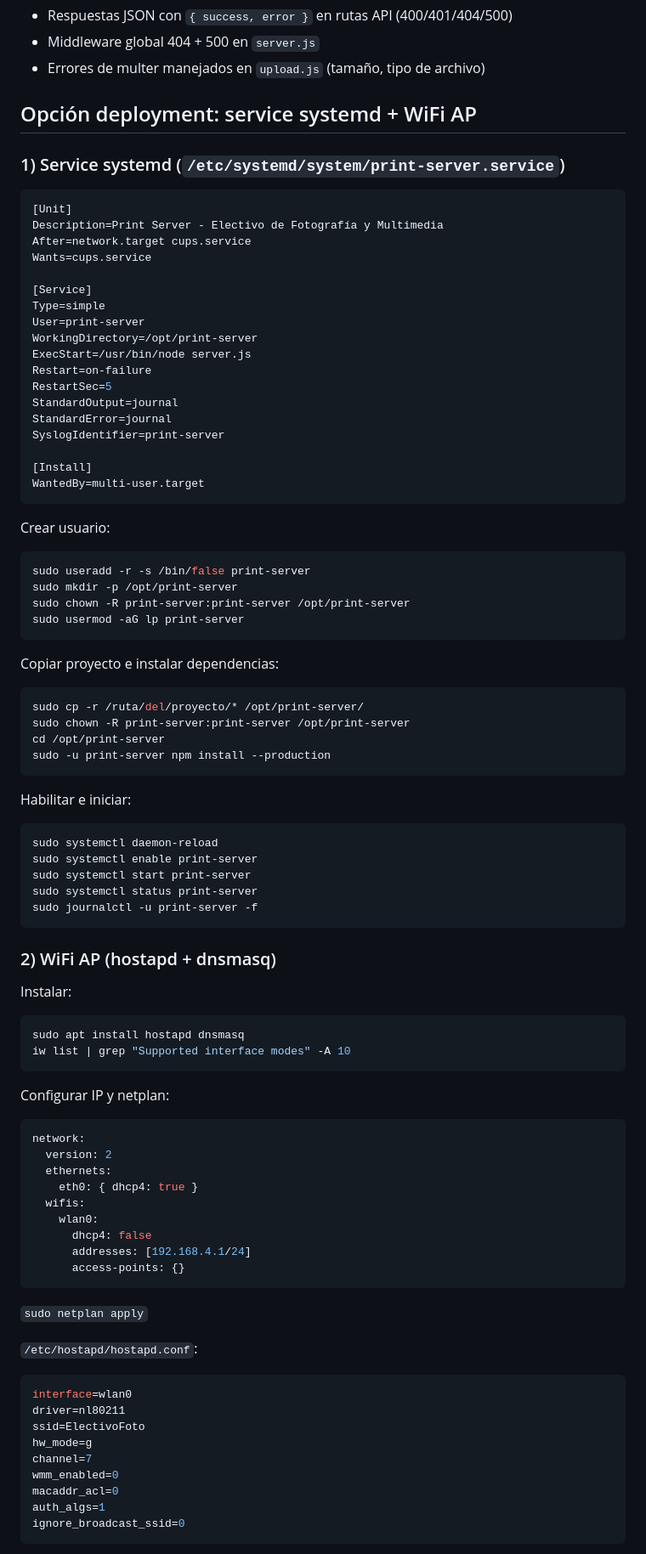
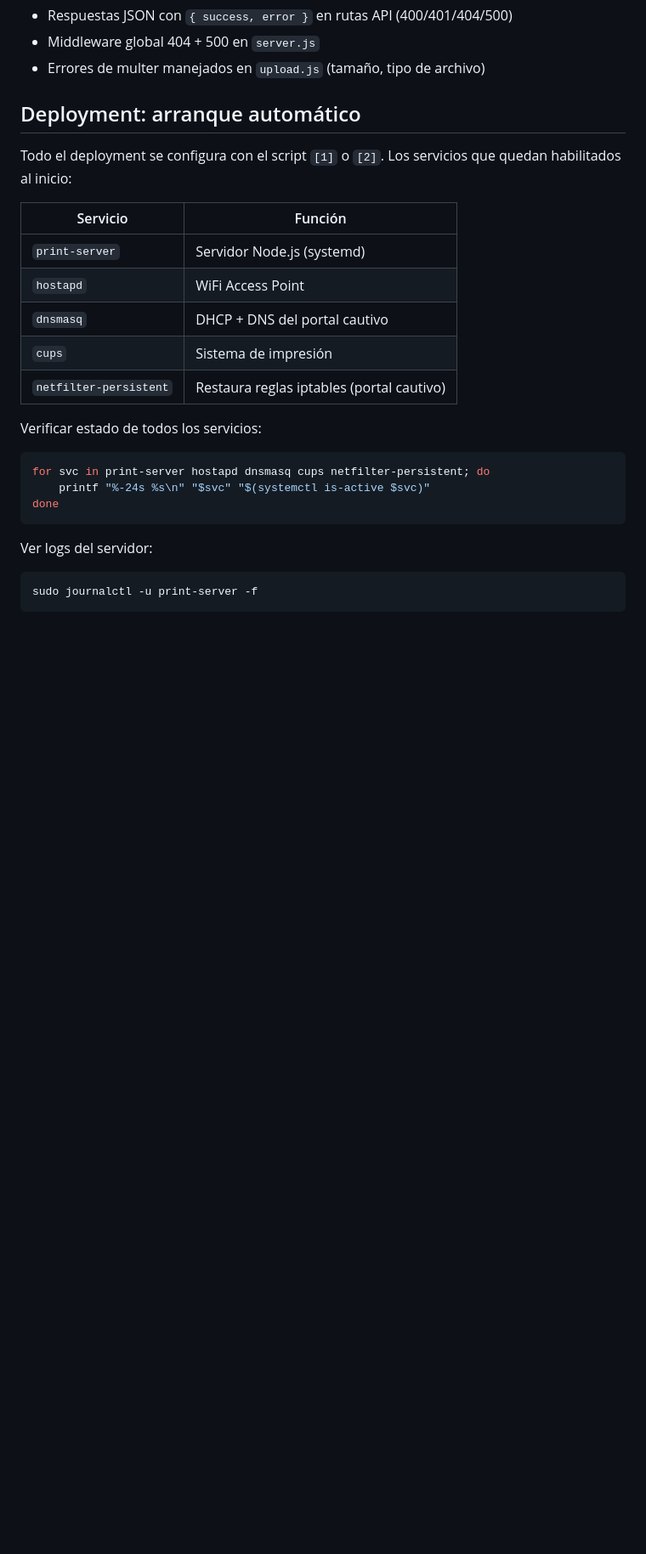
Before and after one commit to elDemoTolki/print-server, a Markdown page: README.md, the part around one of its changes. Shown at 85% size. GitHub-like rendering; blank space fills up the shorter version.

````diff
--- a/README.md
+++ b/README.md
@@ -314,95 +330,28 @@ Para agregar o cambiar cursos, editar los `<option>` en los tres archivos HTML.
 - Middleware global 404 + 500 en `server.js`
 - Errores de multer manejados en `upload.js` (tamaño, tipo de archivo)
 
-## Opción deployment: service systemd + WiFi AP
+## Deployment: arranque automático
 
-### 1) Service systemd (`/etc/systemd/system/print-server.service`)
+Todo el deployment se configura con el script `[1]` o `[2]`. Los servicios que quedan habilitados al inicio:
 
-```ini
-[Unit]
-Description=Print Server - Electivo de Fotografía y Multimedia
-After=network.target cups.service
-Wants=cups.service
+| Servicio | Función |
+|---|---|
+| `print-server` | Servidor Node.js (systemd) |
+| `hostapd` | WiFi Access Point |
+| `dnsmasq` | DHCP + DNS del portal cautivo |
+| `cups` | Sistema de impresión |
+| `netfilter-persistent` | Restaura reglas iptables (portal cautivo) |
 
-[Service]
-Type=simple
-User=print-server
-WorkingDirectory=/opt/print-server
-ExecStart=/usr/bin/node server.js
-Restart=on-failure
-RestartSec=5
-StandardOutput=journal
-StandardError=journal
-SyslogIdentifier=print-server
+Verificar estado de todos los servicios:
 
-[Install]
-WantedBy=multi-user.target
+```bash
+for svc in print-server hostapd dnsmasq cups netfilter-persistent; do
+    printf "%-24s %s\n" "$svc" "$(systemctl is-active $svc)"
+done
 ```
 
-Crear usuario:
+Ver logs del servidor:
 
 ```bash
-sudo useradd -r -s /bin/false print-server
-sudo mkdir -p /opt/print-server
-sudo chown -R print-server:print-server /opt/print-server
-sudo usermod -aG lp print-server
-```
-
-Copiar proyecto e instalar dependencias:
-
-```bash
-sudo cp -r /ruta/del/proyecto/* /opt/print-server/
-sudo chown -R print-server:print-server /opt/print-server
-cd /opt/print-server
-sudo -u print-server npm install --production
-```
-
-Habilitar e iniciar:
-
-```bash
-sudo systemctl daemon-reload
-sudo systemctl enable print-server
-sudo systemctl start print-server
-sudo systemctl status print-server
 sudo journalctl -u print-server -f
 ```
-
-### 2) WiFi AP (hostapd + dnsmasq)
-
-Instalar:
-
-```bash
-sudo apt install hostapd dnsmasq
-iw list | grep "Supported interface modes" -A 10
-```
-
-Configurar IP y netplan:
-
-```yaml
-network:
-  version: 2
-  ethernets:
-    eth0: { dhcp4: true }
-  wifis:
-    wlan0:
-      dhcp4: false
-      addresses: [192.168.4.1/24]
-      access-points: {}
-```
-
-`sudo netplan apply`
-
-`/etc/hostapd/hostapd.conf`:
-
-```ini
-interface=wlan0
-driver=nl80211
-ssid=ElectivoFoto
-hw_mode=g
-channel=7
-wmm_enabled=0
-macaddr_acl=0
-auth_algs=1
-ignore_broadcast_ssid=0
-```
-
````
Also changed, not shown: other parts of README.md (+55 -58 lines).
